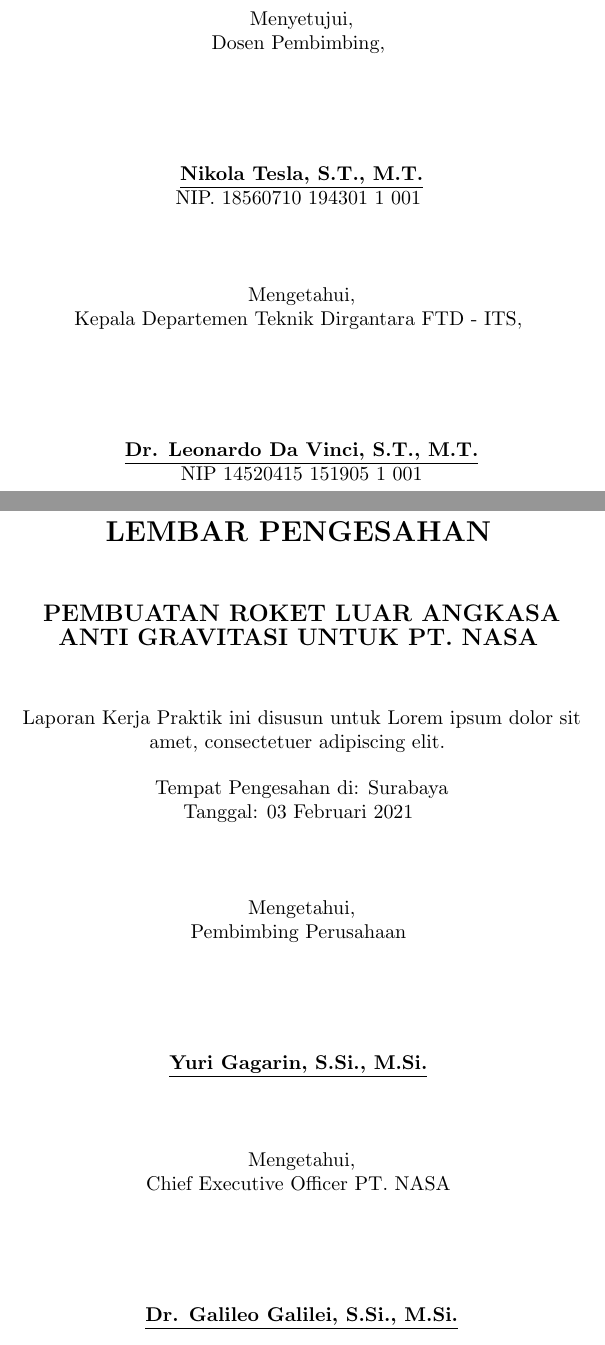
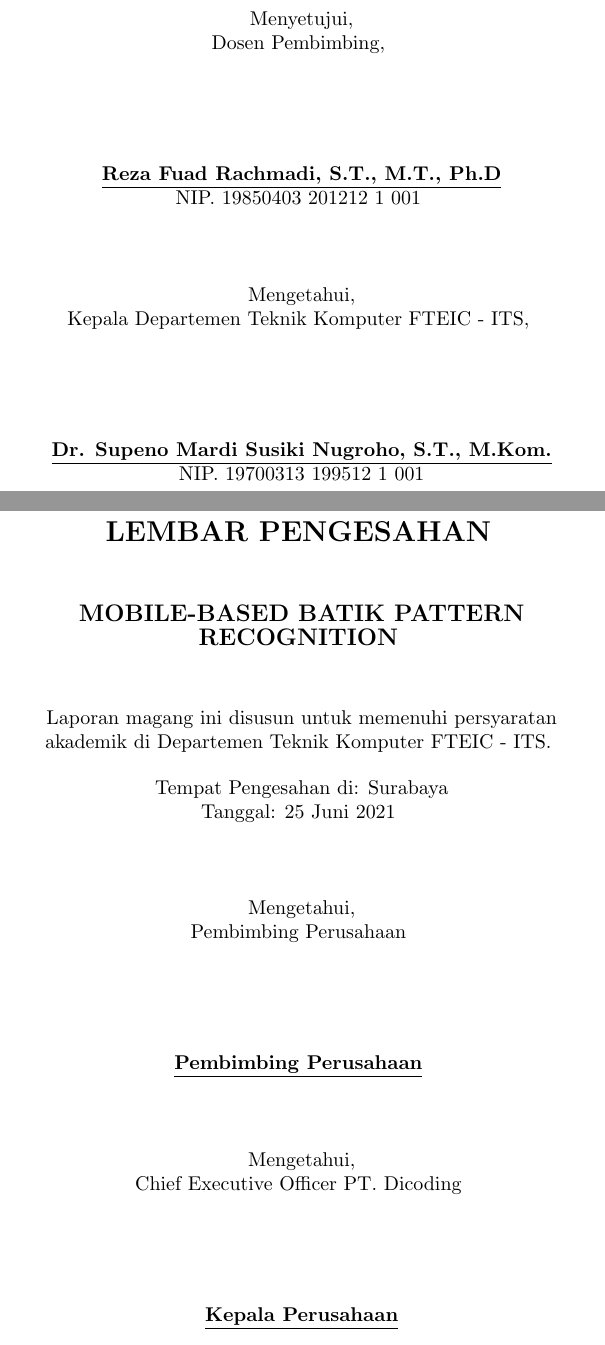
Before and after one commit to ynw99/Magang, a LaTeX document (main.tex, which reads pengesahan/pengesahan-departemen.tex, pengesahan/pengesahan-perusahaan.tex): two parts of pages 5 and 7 of 34, joined at a grey line, cut so that both start at the same text. Compiled offline with pdfLaTeX.

Commit message:
edit lembar pengesahan

```diff
--- a/pengesahan/pengesahan-departemen.tex
+++ b/pengesahan/pengesahan-departemen.tex
@@ -22,17 +22,17 @@
   \vspace{12ex}
 
   % Ubah kalimat-kalimat berikut sesuai dengan nama dan NIP dosen pembimbing
-  \textbf{\underline{Nikola Tesla, S.T., M.T.}} \\
-  NIP. 18560710 194301 1 001
+  \textbf{\underline{Reza Fuad Rachmadi, S.T., M.T., Ph.D}} \\
+  NIP. 19850403 201212 1 001
   \vspace{8ex}
 
   Mengetahui, \\
   % Ubah kalimat berikut sesuai dengan jabatan kepala departemen
-  Kepala Departemen Teknik Dirgantara FTD - ITS,
+  Kepala Departemen Teknik Komputer FTEIC - ITS,
   \vspace{12ex}
 
   % Ubah kalimat-kalimat berikut sesuai dengan nama dan NIP kepala departemen
-  \textbf{\underline{Dr. Leonardo Da Vinci, S.T., M.T.}} \\
-  NIP 14520415 151905 1 001
+  \textbf{\underline{Dr. Supeno Mardi Susiki Nugroho, S.T., M.Kom.}} \\
+  NIP. 19700313 199512 1 001
 
 \end{center}
--- a/pengesahan/pengesahan-perusahaan.tex
+++ b/pengesahan/pengesahan-perusahaan.tex
@@ -5,16 +5,16 @@
   \addcontentsline{toc}{chapter}{LEMBAR PENGESAHAN (PERUSAHAAN)}
 
   % Ubah kalimat berikut sesuai dengan judul topik kerja praktik
-  {\large \textbf{PEMBUATAN ROKET LUAR ANGKASA ANTI GRAVITASI UNTUK PT. NASA}}
+  {\large \textbf{MOBILE-BASED BATIK PATTERN RECOGNITION}}
   \vspace{6ex}
 
   % Ubah kalimat berikut sesuai dengan kalimat pengesahan yang ditentukan oleh departemen
-  Laporan Kerja Praktik ini disusun untuk \lipsum[1][1]
+  Laporan magang ini disusun untuk memenuhi persyaratan akademik di Departemen Teknik Komputer FTEIC - ITS.
   \vspace{2ex}
 
   % Ubah kalimat-kalimat berikut sesuai dengan tempat dan tanggal pengesahan
   Tempat Pengesahan di: Surabaya \\
-  Tanggal: 03 Februari 2021
+  Tanggal: 25 Juni 2021
   \vspace{8ex}
 
   Mengetahui, \\
@@ -22,15 +22,15 @@
   \vspace{12ex}
 
   % Ubah kalimat berikut sesuai dengan nama pembimbing perusahaan
-  \textbf{\underline{Yuri Gagarin, S.Si., M.Si.}}
+  \textbf{\underline{Pembimbing Perusahaan}}
   \vspace{8ex}
 
   Mengetahui, \\
   % Ubah kalimat berikut sesuai dengan jabatan kepala perusahaan
-  Chief Executive Officer PT. NASA
+  Chief Executive Officer PT. Dicoding
   \vspace{12ex}
 
   % Ubah kalimat berikut sesuai dengan nama kepala perusahaan.
-  \textbf{\underline{Dr. Galileo Galilei, S.Si., M.Si.}}
+  \textbf{\underline{Kepala Perusahaan}}
 
 \end{center}
```
Also changed, not shown: pengesahan/pengesahan-departemen.tex (6 more changed lines).
